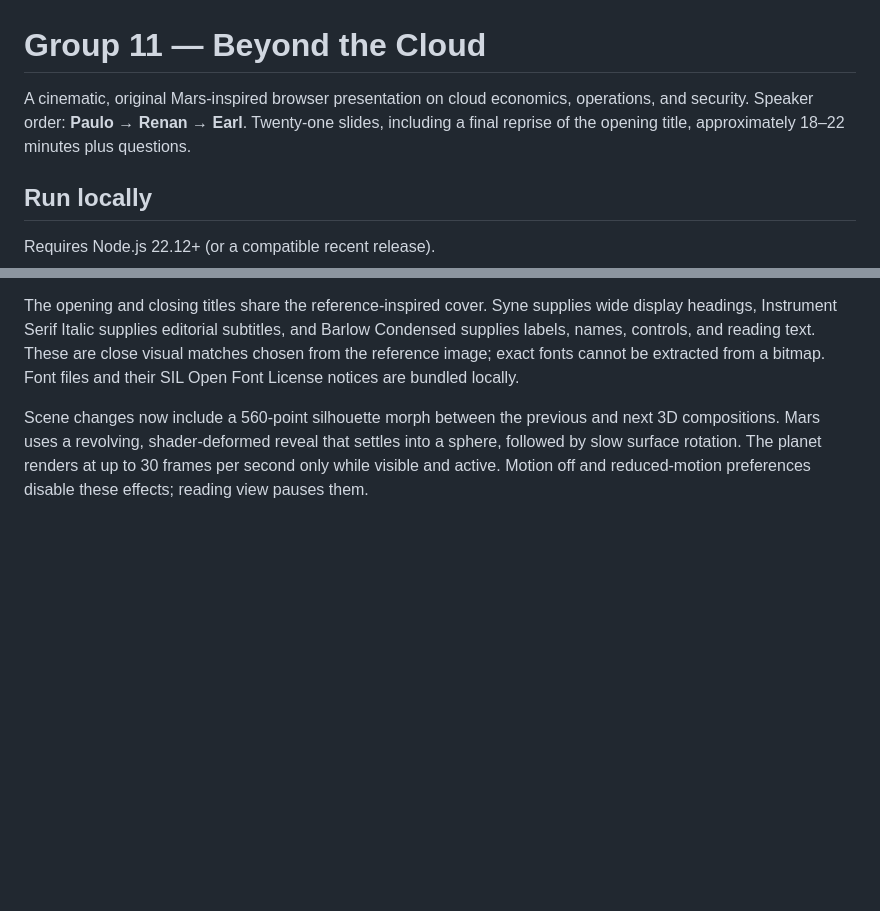
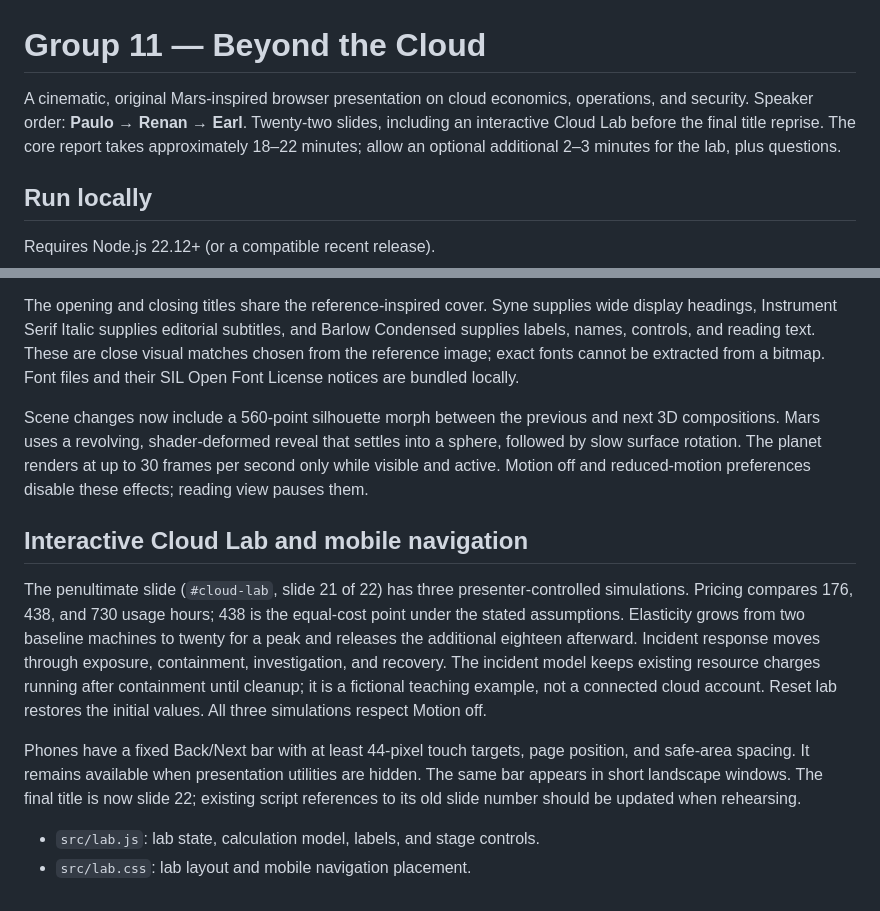
Before and after one commit to Peeeweee/Project_Cloud, a Markdown page: README.md, 2 parts joined by grey strips. GitHub-like rendering; blank space fills up the shorter version.

Commit message:
Update README.md for Cloud Lab and mobile navigation

```diff
--- a/README.md
+++ b/README.md
@@ -1,6 +1,6 @@
 # Group 11 — Beyond the Cloud
 
-A cinematic, original Mars-inspired browser presentation on cloud economics, operations, and security. Speaker order: **Paulo → Renan → Earl**. Twenty-one slides, including a final reprise of the opening title, approximately 18–22 minutes plus questions.
+A cinematic, original Mars-inspired browser presentation on cloud economics, operations, and security. Speaker order: **Paulo → Renan → Earl**. Twenty-two slides, including an interactive Cloud Lab before the final title reprise. The core report takes approximately 18–22 minutes; allow an optional additional 2–3 minutes for the lab, plus questions.
 
 ## Run locally
 
@@ -55,3 +55,12 @@ The October 27 layout audit introduces a shared coordinate contract: each slide'
 The opening and closing titles share the reference-inspired cover. Syne supplies wide display headings, Instrument Serif Italic supplies editorial subtitles, and Barlow Condensed supplies labels, names, controls, and reading text. These are close visual matches chosen from the reference image; exact fonts cannot be extracted from a bitmap. Font files and their SIL Open Font License notices are bundled locally.
 
 Scene changes now include a 560-point silhouette morph between the previous and next 3D compositions. Mars uses a revolving, shader-deformed reveal that settles into a sphere, followed by slow surface rotation. The planet renders at up to 30 frames per second only while visible and active. Motion off and reduced-motion preferences disable these effects; reading view pauses them.
+
+## Interactive Cloud Lab and mobile navigation
+
+The penultimate slide (`#cloud-lab`, slide 21 of 22) has three presenter-controlled simulations. Pricing compares 176, 438, and 730 usage hours; 438 is the equal-cost point under the stated assumptions. Elasticity grows from two baseline machines to twenty for a peak and releases the additional eighteen afterward. Incident response moves through exposure, containment, investigation, and recovery. The incident model keeps existing resource charges running after containment until cleanup; it is a fictional teaching example, not a connected cloud account. Reset lab restores the initial values. All three simulations respect Motion off.
+
+Phones have a fixed Back/Next bar with at least 44-pixel touch targets, page position, and safe-area spacing. It remains available when presentation utilities are hidden. The same bar appears in short landscape windows. The final title is now slide 22; existing script references to its old slide number should be updated when rehearsing.
+
+- `src/lab.js`: lab state, calculation model, labels, and stage controls.
+- `src/lab.css`: lab layout and mobile navigation placement.
```
